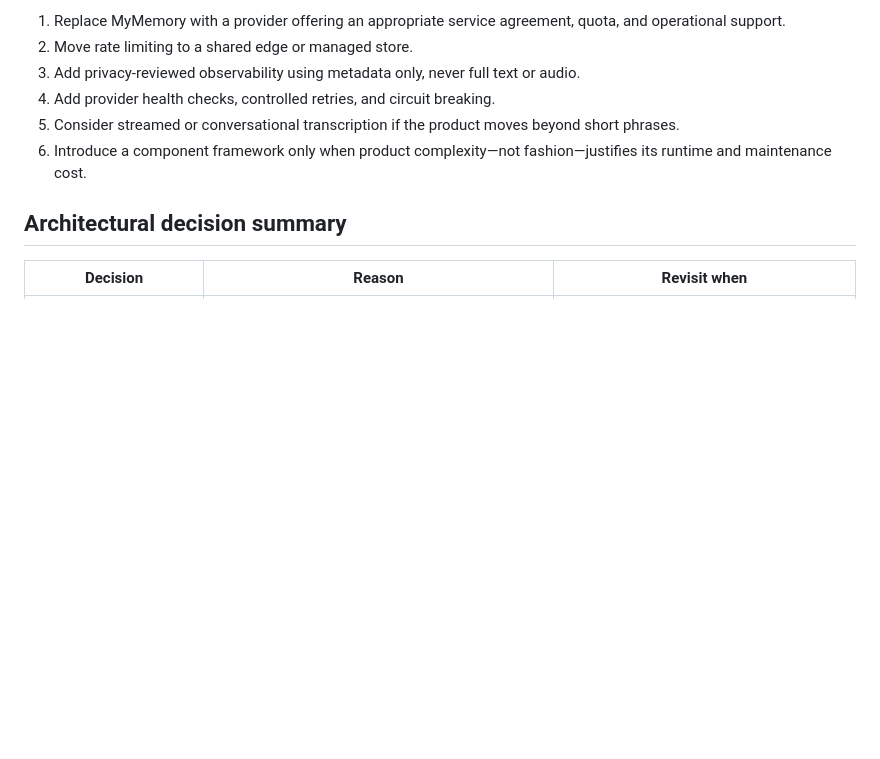
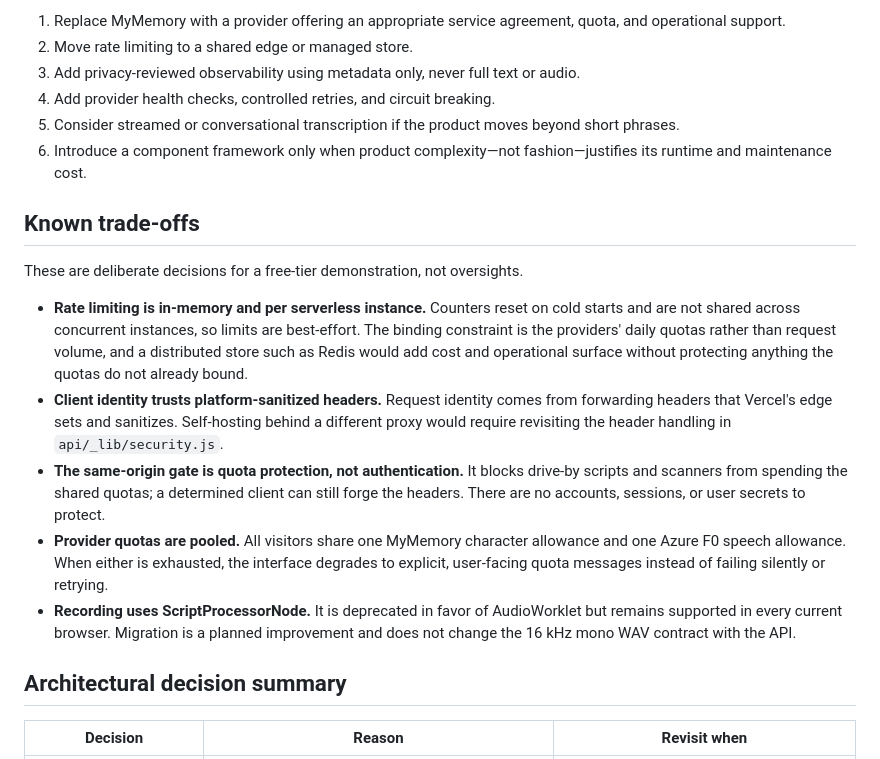
Before and after one commit to mondragon-developer/hebrew-english-spanish-helper, a Markdown page: docs/ARCHITECTURE.md, the part around the change. GitHub-like rendering; blank space fills up the shorter version.

Commit message:
Document known trade-offs in the architecture guide
Record the deliberate free-tier decisions in one place: best-effort
in-memory rate limiting, trust in platform-sanitized forwarding
headers, the same-origin gate as quota protection rather than
authentication, pooled provider quotas with explicit degradation, and
the planned ScriptProcessorNode to AudioWorklet migration.

```diff
--- a/docs/ARCHITECTURE.md
+++ b/docs/ARCHITECTURE.md
@@ -305,6 +305,16 @@ This is appropriate for a privacy-conscious prototype and modest public traffic.
 5. Consider streamed or conversational transcription if the product moves beyond short phrases.
 6. Introduce a component framework only when product complexity—not fashion—justifies its runtime and maintenance cost.
 
+## Known trade-offs
+
+These are deliberate decisions for a free-tier demonstration, not oversights.
+
+- **Rate limiting is in-memory and per serverless instance.** Counters reset on cold starts and are not shared across concurrent instances, so limits are best-effort. The binding constraint is the providers' daily quotas rather than request volume, and a distributed store such as Redis would add cost and operational surface without protecting anything the quotas do not already bound.
+- **Client identity trusts platform-sanitized headers.** Request identity comes from forwarding headers that Vercel's edge sets and sanitizes. Self-hosting behind a different proxy would require revisiting the header handling in `api/_lib/security.js`.
+- **The same-origin gate is quota protection, not authentication.** It blocks drive-by scripts and scanners from spending the shared quotas; a determined client can still forge the headers. There are no accounts, sessions, or user secrets to protect.
+- **Provider quotas are pooled.** All visitors share one MyMemory character allowance and one Azure F0 speech allowance. When either is exhausted, the interface degrades to explicit, user-facing quota messages instead of failing silently or retrying.
+- **Recording uses ScriptProcessorNode.** It is deprecated in favor of AudioWorklet but remains supported in every current browser. Migration is a planned improvement and does not change the 16 kHz mono WAV contract with the API.
+
 ## Architectural decision summary
 
 | Decision | Reason | Revisit when |
```
